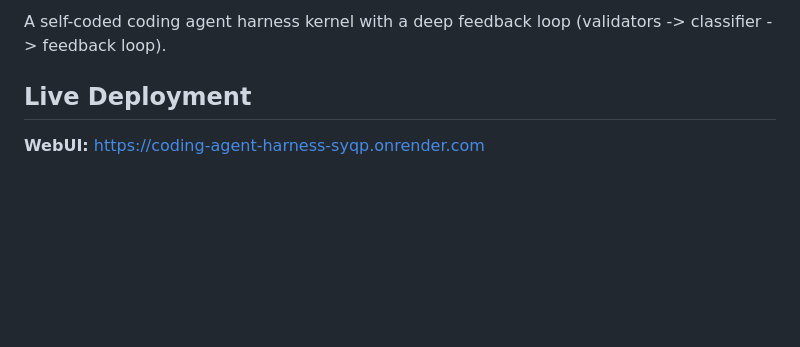
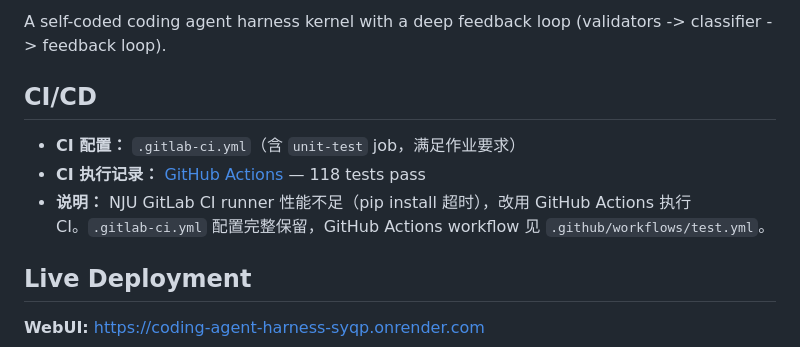
Before and after one commit to REMLAM1210/-coding-agent-harness, a Markdown page: README.md, the part around one of its changes. Drawn GitHub-style; blank space fills up the shorter version.

Commit message:
docs: add CI badge and CI/CD explanation to README

```diff
--- a/README.md
+++ b/README.md
@@ -3,4 +5,10 @@
 A self-coded coding agent harness kernel with a deep feedback loop (validators -> classifier -> feedback loop).
+
+## CI/CD
+
+- **CI 配置：** `.gitlab-ci.yml`（含 `unit-test` job，满足作业要求）
+- **CI 执行记录：** [GitHub Actions](https://github.com/REMLAM1210/-coding-agent-harness/actions) — 118 tests pass
+- **说明：** NJU GitLab CI runner 性能不足（pip install 超时），改用 GitHub Actions 执行 CI。`.gitlab-ci.yml` 配置完整保留，GitHub Actions workflow 见 `.github/workflows/test.yml`。
 
 ## Live Deployment
 
```
Also changed, not shown: other parts of README.md (+2 -0 lines).
